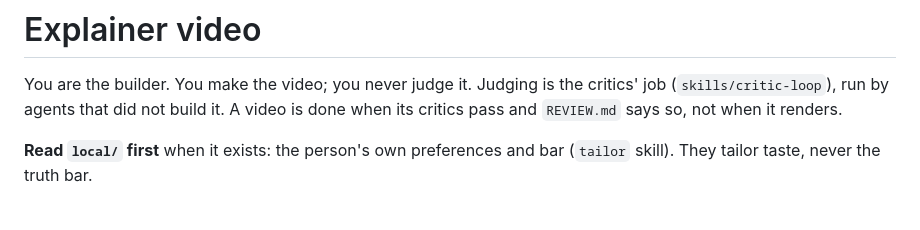
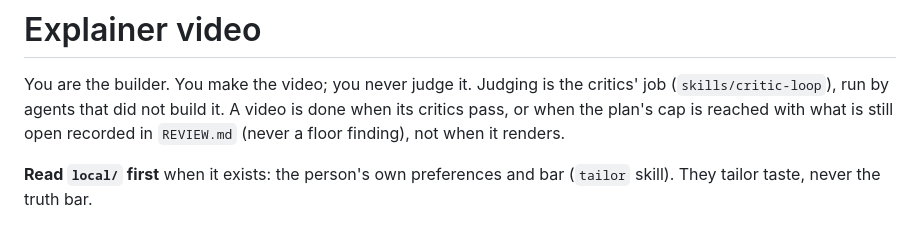
Before and after one commit to latent-variable/kokoro-explainers, a Markdown page: skills/explainer-video/SKILL.md, the part around the change. Drawn GitHub-style.

```diff
--- a/skills/explainer-video/SKILL.md
+++ b/skills/explainer-video/SKILL.md
@@ -13,7 +13,8 @@ description: >
 
 You are the builder. You make the video; you never judge it. Judging is the critics' job
 (`skills/critic-loop`), run by agents that did not build it. A video is done when its
-critics pass and `REVIEW.md` says so, not when it renders.
+critics pass, or when the plan's cap is reached with what is still open recorded in
+`REVIEW.md` (never a floor finding), not when it renders.
 
 **Read `local/` first** when it exists: the person's own preferences and bar (`tailor`
 skill). They tailor taste, never the truth bar.
```
Also changed, not shown: AGENTS.md (+4 -2 lines), videos/why-shipshow/REVIEW.md (+3 -0 lines).
